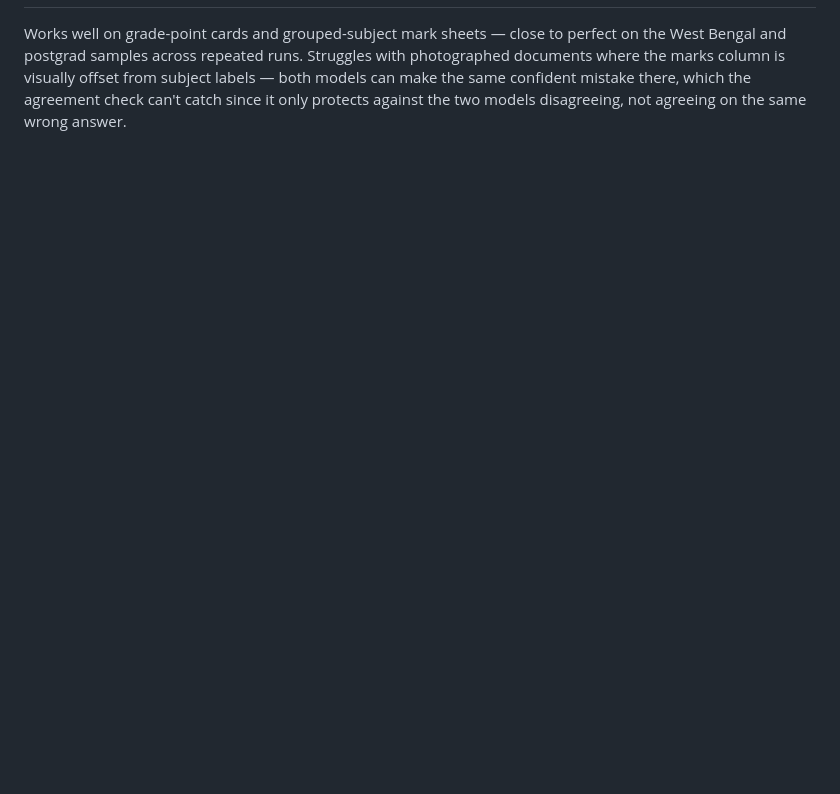
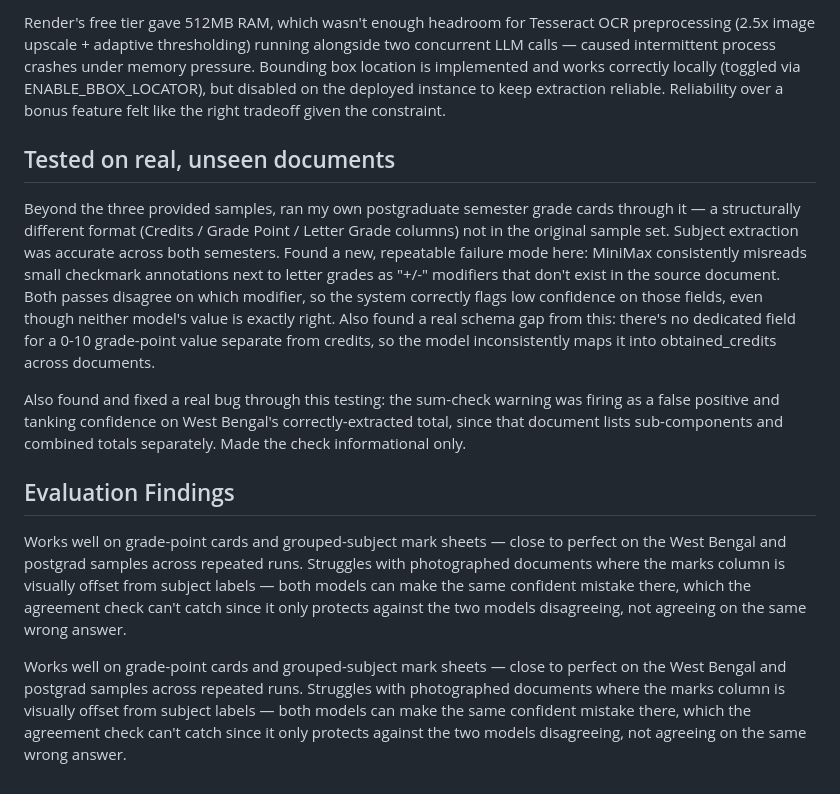
Before and after one commit to GANDHAMMANI/marksheet-extraction-api, a Markdown page: approach_note.md, the part around one of its changes. Drawn GitHub-style; blank space fills up the shorter version.

```diff
--- a/approach_note.md
+++ b/approach_note.md
@@ -109,3 +188,31 @@ combined totals separately. Made the check informational only.
+Render's free tier gave 512MB RAM, which wasn't enough headroom for Tesseract
+OCR preprocessing (2.5x image upscale + adaptive thresholding) running
+alongside two concurrent LLM calls — caused intermittent process crashes
+under memory pressure. Bounding box location is implemented and works
+correctly locally (toggled via ENABLE_BBOX_LOCATOR), but disabled on the
+deployed instance to keep extraction reliable. Reliability over a bonus
+feature felt like the right tradeoff given the constraint.
+
+## Tested on real, unseen documents
+
+Beyond the three provided samples, ran my own postgraduate semester grade
+cards through it — a structurally different format (Credits / Grade Point /
+Letter Grade columns) not in the original sample set. Subject extraction was
+accurate across both semesters. Found a new, repeatable failure mode here:
+MiniMax consistently misreads small checkmark annotations next to letter
+grades as "+/-" modifiers that don't exist in the source document. Both
+passes disagree on which modifier, so the system correctly flags low
+confidence on those fields, even though neither model's value is exactly
+right. Also found a real schema gap from this: there's no dedicated field
+for a 0-10 grade-point value separate from credits, so the model
+inconsistently maps it into obtained_credits across documents.
+
+Also found and fixed a real bug through this testing: the sum-check warning
+was firing as a false positive and tanking confidence on West Bengal's
+correctly-extracted total, since that document lists sub-components and
+combined totals separately. Made the check informational only.
+
+## Evaluation Findings
 
 Works well on grade-point cards and grouped-subject mark sheets — close to
 perfect on the West Bengal and postgrad samples across repeated runs.
@@ -113,3 +220,10 @@ Struggles with photographed documents where the marks column is visually
 offset from subject labels — both models can make the same confident mistake
 there, which the agreement check can't catch since it only protects against
 the two models disagreeing, not agreeing on the same wrong answer.
+
+Works well on grade-point cards and grouped-subject mark sheets — close to
+perfect on the West Bengal and postgrad samples across repeated runs.
+Struggles with photographed documents where the marks column is visually
+offset from subject labels — both models can make the same confident mistake
+there, which the agreement check can't catch since it only protects against
+the two models disagreeing, not agreeing on the same wrong answer.
```
Also changed, not shown: other parts of approach_note.md (+80 -1 lines).
